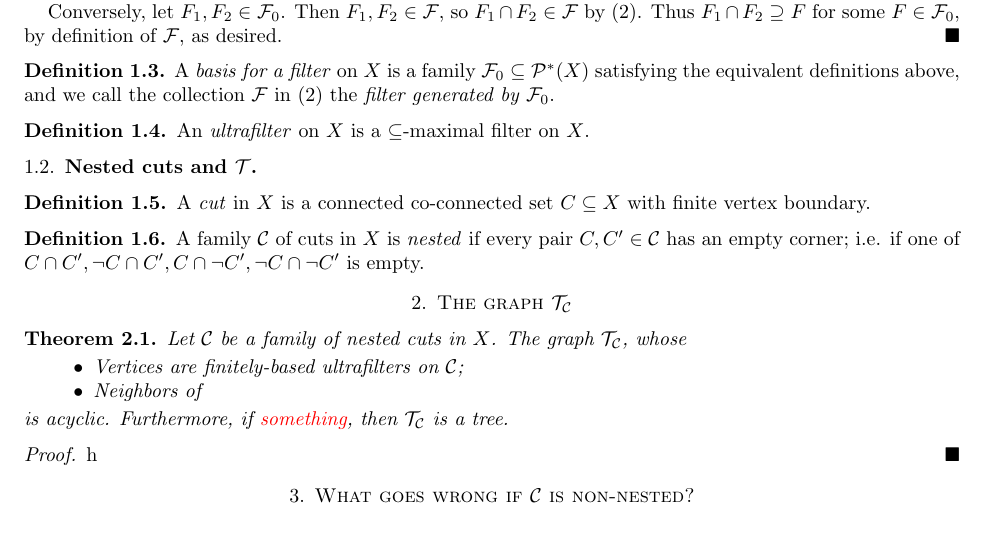
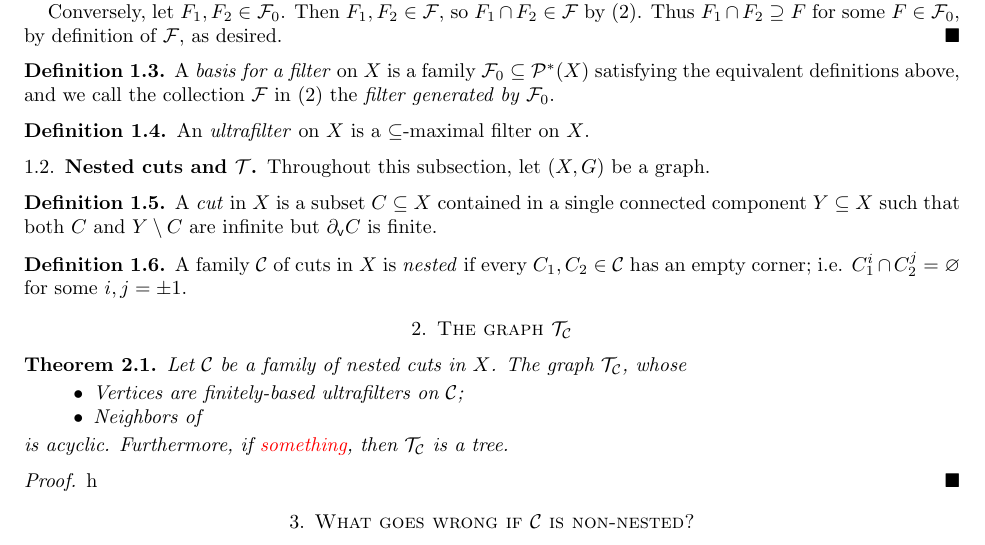
Before and after one commit to zhaoshenzhai/SURA-2024, a LaTeX paper (Nested_implies_Tree/Nested_implies_Tree.tex): part of the page, cut so that both start at the same text. Compiled offline with pdfLaTeX.

Commit message:
more on cuts

```diff
--- a/Nested_implies_Tree/Nested_implies_Tree.tex
+++ b/Nested_implies_Tree/Nested_implies_Tree.tex
@@ -48,11 +48,13 @@
 
     \subsection{Nested cuts and $\mc{T}$}
 
+    Throughout this subsection, let $(X,G)$ be a graph.
+
     \begin{definition}
-        A \textit{cut} in $X$ is a connected co-connected set $C\subseteq X$ with finite vertex boundary.
+        A \textit{cut} in $X$ is a subset $C\subseteq X$ contained in a single connected component $Y\subseteq X$ such that both $C$ and $Y\comp C$ are infinite but $\del_\mathsf{v}C$ is finite.
     \end{definition}
     \begin{definition}
-        A family $\mc{C}$ of cuts in $X$ is \textit{nested} if every pair $C,C'\in\mc{C}$ has an empty corner; i.e. if one of $C\cap C',\lnot C\cap C',C\cap\lnot C',\lnot C\cap\lnot C'$ is empty.
+        A family $\mc{C}$ of cuts in $X$ is \textit{nested} if every $C_1,C_2\in\mc{C}$ has an empty corner; i.e. $C_1^i\cap C_2^j=\em$ for some $i,j=\pm1$.
     \end{definition}
 
     \section{The graph $\mc{T}_\mc{C}$}
```
Also changed, not shown: Nested_implies_Tree/Nested_implies_Tree.pdf.
